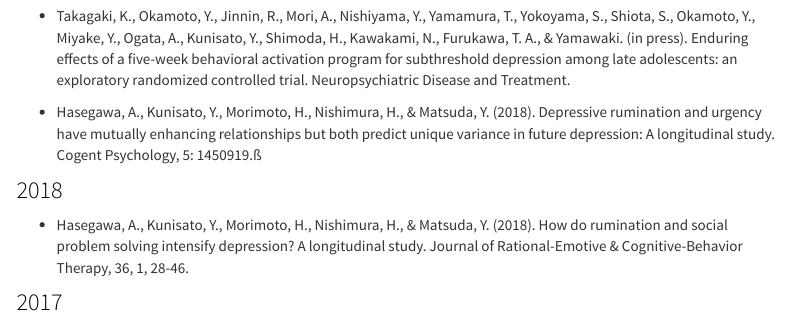
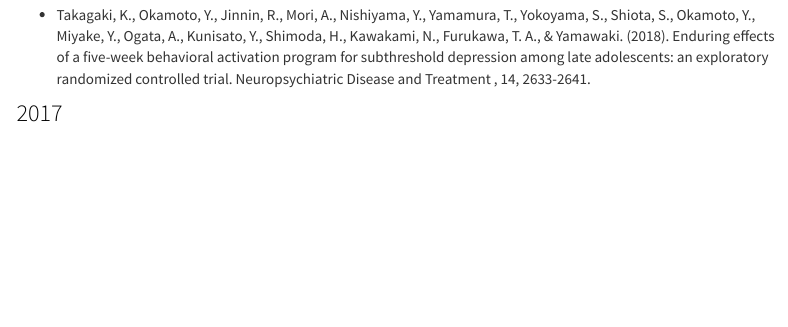
Before and after one commit to kunisatoLab/main, an R Markdown document (articles.Rmd): the page in a window 1100 px wide, from 220 px down before the commit and from 410 px down after it, so that both start at the same text. Rendered offline with R 4.5, knitr and Pandoc, with nearby package versions; menus at the side of the page are left out.

Commit message:
業績更新

```diff
--- a/articles.Rmd
+++ b/articles.Rmd
@@ -5,13 +5,15 @@ title: "学術論文"
 
 ### in press
 
-- Takagaki, K., Okamoto, Y., Jinnin, R., Mori, A., Nishiyama, Y., Yamamura, T., Yokoyama, S., Shiota, S., Okamoto, Y., Miyake, Y., Ogata, A., Kunisato, Y., Shimoda, H., Kawakami, N., Furukawa, T. A., & Yamawaki. (in press).  Enduring effects of a five-week behavioral activation program for subthreshold depression among late adolescents: an exploratory randomized controlled trial.  Neuropsychiatric Disease and Treatment.
+
+
+### 2018
 
 - Hasegawa, A., Kunisato, Y., Morimoto, H., Nishimura, H., & Matsuda, Y. (2018). Depressive rumination and urgency have mutually enhancing relationships but both predict unique variance in future depression: A longitudinal study. Cogent Psychology, 5: 1450919.ß
 
-### 2018
+- Hasegawa, A., Kunisato, Y., Morimoto, H., Nishimura, H., & Matsuda, Y. (2018). How do rumination and social problem solving intensify depression? A longitudinal study. Journal of Rational-Emotive & Cognitive-Behavior Therapy, 36, 1, 28-46.
 
-- Hasegawa, A., Kunisato, Y., Morimoto, H., Nishimura, H., & Matsuda, Y. (2018). How do rumination and social problem solving intensify depression? A longitudinal study. Journal of Rational-Emotive & Cognitive-Behavior Therapy, 36, 1, 28-46.
+- Takagaki, K., Okamoto, Y., Jinnin, R., Mori, A., Nishiyama, Y., Yamamura, T., Yokoyama, S., Shiota, S., Okamoto, Y., Miyake, Y., Ogata, A., Kunisato, Y., Shimoda, H., Kawakami, N., Furukawa, T. A., & Yamawaki. (2018).  Enduring effects of a five-week behavioral activation program for subthreshold depression among late adolescents: an exploratory randomized controlled trial.  Neuropsychiatric Disease and Treatment , 14, 2633-2641.
 
 ### 2017
 
```
Also changed, not shown: 1 other file.
